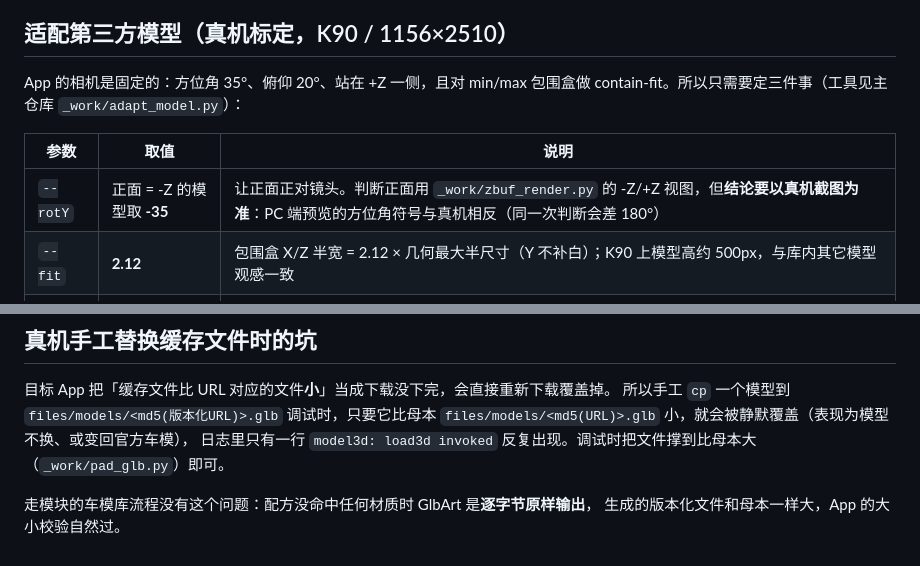
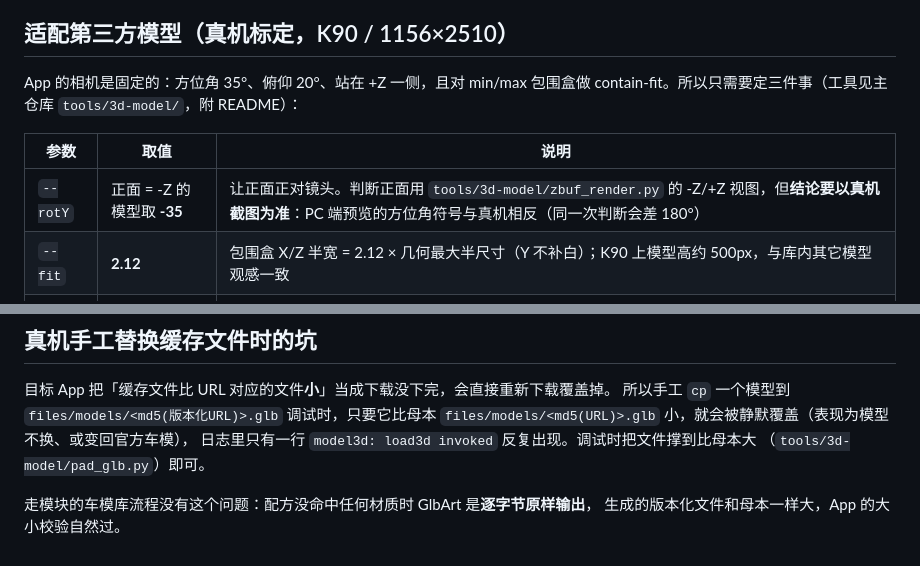
Before and after one commit to lswlc33/zeeho-3d-models, a Markdown page: README.md, 2 parts joined by grey strips. Drawn GitHub-style.

Commit message:
docs: 适配工具路径改为主仓库 tools/3d-model/（原 _work/ 已清理并搬走）

```diff
--- a/README.md
+++ b/README.md
@@ -25,11 +25,11 @@ index.json              清单：模块按它拉列表
 ## 适配第三方模型（真机标定，K90 / 1156×2510）
 
 App 的相机是固定的：方位角 35°、俯仰 20°、站在 +Z 一侧，且对 min/max 包围盒做
-contain-fit。所以只需要定三件事（工具见主仓库 `_work/adapt_model.py`）：
+contain-fit。所以只需要定三件事（工具见主仓库 `tools/3d-model/`，附 README）：
 
 | 参数 | 取值 | 说明 |
 |---|---|---|
-| `--rotY` | 正面 = -Z 的模型取 **-35** | 让正面正对镜头。判断正面用 `_work/zbuf_render.py` 的 -Z/+Z 视图，但**结论要以真机截图为准**：PC 端预览的方位角符号与真机相反（同一次判断会差 180°） |
+| `--rotY` | 正面 = -Z 的模型取 **-35** | 让正面正对镜头。判断正面用 `tools/3d-model/zbuf_render.py` 的 -Z/+Z 视图，但**结论要以真机截图为准**：PC 端预览的方位角符号与真机相反（同一次判断会差 180°） |
 | `--fit` | **2.12** | 包围盒 X/Z 半宽 = 2.12 × 几何最大半尺寸（Y 不补白）；K90 上模型高约 500px，与库内其它模型观感一致 |
 | `--bias` | **0.41 × 包围盒半宽** | App 把模型画在屏幕中心右侧约 0.17×屏宽处，用这个顶回正中（正 = 模型在屏幕上偏左） |
 
@@ -73,7 +73,7 @@ contain-fit。所以只需要定三件事（工具见主仓库 `_work/adapt_mode
 所以手工 `cp` 一个模型到 `files/models/<md5(版本化URL)>.glb` 调试时，只要它比母本
 `files/models/<md5(URL)>.glb` 小，就会被静默覆盖（表现为模型不换、或变回官方车模），
 日志里只有一行 `model3d: load3d invoked` 反复出现。调试时把文件撑到比母本大
-（`_work/pad_glb.py`）即可。
+（`tools/3d-model/pad_glb.py`）即可。
 
 走模块的车模库流程没有这个问题：配方没命中任何材质时 GlbArt 是**逐字节原样输出**，
 生成的版本化文件和母本一样大，App 的大小校验自然过。
```
